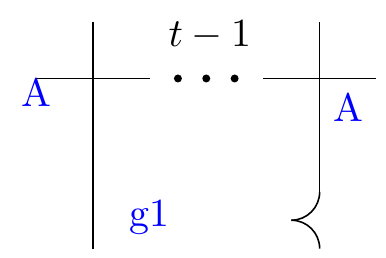
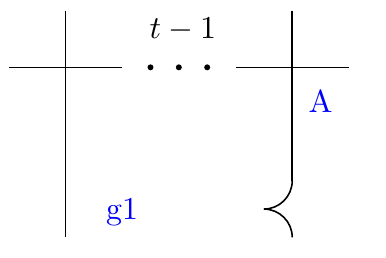
Before and after one commit to ElviraLupoian/genus2reductiontypes, a LaTeX figure (genus2-special-fibres/tikz-mrm/i-0-ii-t.tex): page 1 of 2. Compiled offline with pdfLaTeX.

Commit message:
Update i-0-ii-t.tex

```diff
--- a/genus2-special-fibres/tikz-mrm/i-0-ii-t.tex
+++ b/genus2-special-fibres/tikz-mrm/i-0-ii-t.tex
@@ -2,17 +2,17 @@
 \input{nu-fibre-style.tex}
 \begin{document}
 
-%t>0 case
+
 \begin{tikzpicture}[scale=0.5]
   % chain
   \coordinate (C) at (-1.50, 3.00);
   \coordinate (D) at (-0.50, 3.00);
   \coordinate (A) at (-1.00, 3.00);
   \coordinate (B) at (-0.93, 3.26);
-\node[above] at (B) {$t-1$};
-  \fill[black] (C) circle (2pt);
-  \fill[black] (D) circle (2pt);
-  \fill[black] (A) circle (2pt);
+\node[scale=0.8][above] at (B) {$t-1$};
+  \fill[black] (C) circle (1.5pt);
+  \fill[black] (D) circle (1.5pt);
+  \fill[black] (A) circle (1.5pt);
 % I_0
  \coordinate (I0A) at (-4.00, 3.00);
   \coordinate (I0B) at (-2.00, 3.00);
```
Also changed, not shown: genus2-special-fibres/tikz-mrm/i-0-ii-t.tex (7 more changed lines).
